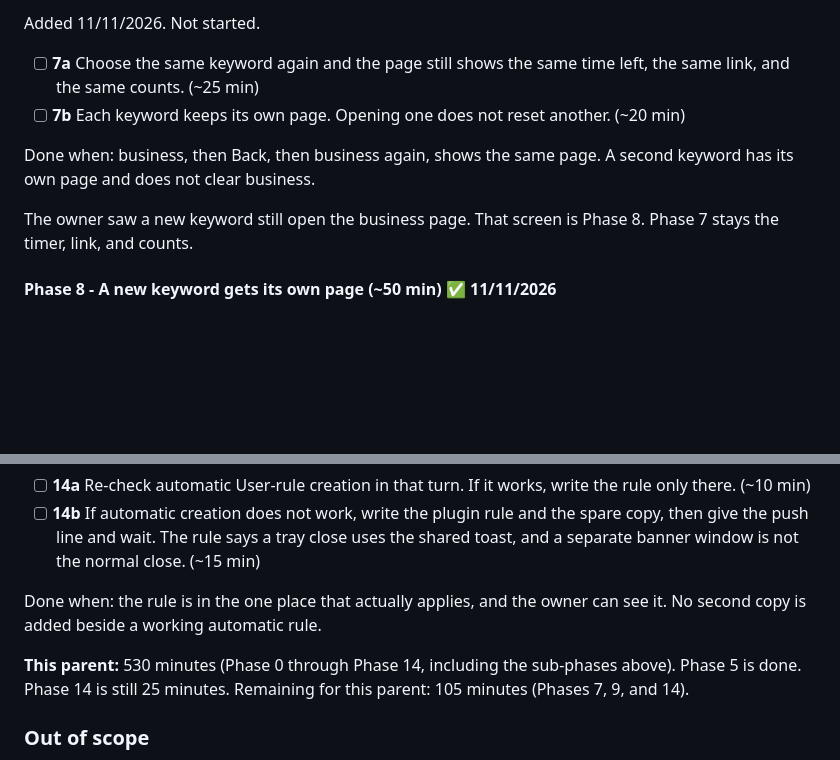
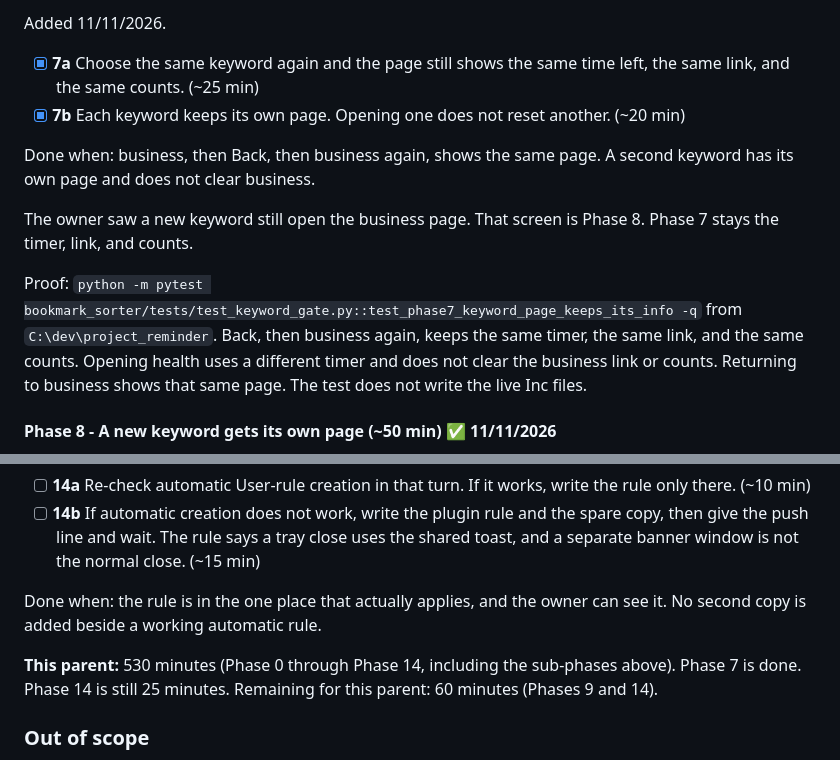
Before and after one commit to mizza411/Inc, a Markdown page: .cursor/rules/task_bookmark_sorter_inc_cleanup.md, 2 parts joined by grey strips. GitHub-like rendering; blank space fills up the shorter version.

Commit message:
Mark Bookmark Reviewer Phase 7 done.

```diff
--- a/.cursor/rules/task_bookmark_sorter_inc_cleanup.md
+++ b/.cursor/rules/task_bookmark_sorter_inc_cleanup.md
@@ -200,12 +200,14 @@ Close on Choose a keyword, when a page is already open, returns to that page. Cl
 
-Added 11/11/2026. Not started.
+Added 11/11/2026.
 
-- [ ] **7a** Choose the same keyword again and the page still shows the same time left, the same link, and the same counts. (~25 min)
-- [ ] **7b** Each keyword keeps its own page. Opening one does not reset another. (~20 min)
+- [x] **7a** Choose the same keyword again and the page still shows the same time left, the same link, and the same counts. (~25 min)
+- [x] **7b** Each keyword keeps its own page. Opening one does not reset another. (~20 min)
 
 Done when: business, then Back, then business again, shows the same page. A second keyword has its own page and does not clear business.
 
 The owner saw a new keyword still open the business page. That screen is Phase 8. Phase 7 stays the timer, link, and counts.
+
+Proof: `python -m pytest bookmark_sorter/tests/test_keyword_gate.py::test_phase7_keyword_page_keeps_its_info -q` from `C:\dev\project_reminder`. Back, then business again, keeps the same timer, the same link, and the same counts. Opening health uses a different timer and does not clear the business link or counts. Returning to business shows that same page. The test does not write the live Inc files.
 
 #### Phase 8 - A new keyword gets its own page (~50 min) ✅ 11/11/2026
 
@@ -281,7 +283,7 @@ Added 11/11/2026. Not started. This is a rule for all projects. It is not a proj
 
 Done when: the rule is in the one place that actually applies, and the owner can see it. No second copy is added beside a working automatic rule.
 
-**This parent:** 530 minutes (Phase 0 through Phase 14, including the sub-phases above). Phase 5 is done. Phase 14 is still 25 minutes. Remaining for this parent: 105 minutes (Phases 7, 9, and 14).
+**This parent:** 530 minutes (Phase 0 through Phase 14, including the sub-phases above). Phase 7 is done. Phase 14 is still 25 minutes. Remaining for this parent: 60 minutes (Phases 9 and 14).
 
 ### Out of scope
 
```
Also changed, not shown: other parts of .cursor/rules/task_bookmark_sorter_inc_cleanup.md (+2 -2 lines).
